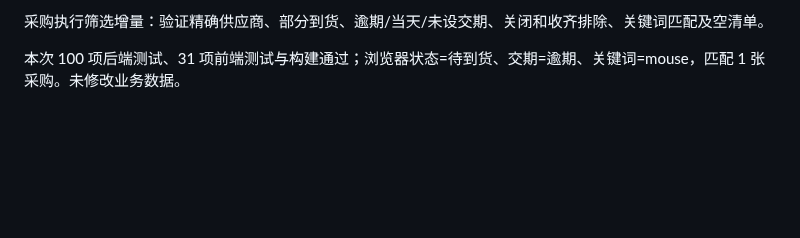
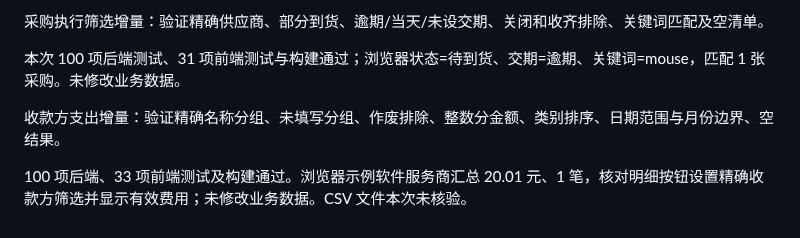
Before and after one commit to Zzianaaa/datalens, a Markdown page: VALIDATION.md, the part around the change. Rendered like a GitHub page; blank space fills up the shorter version.

Commit message:
Summarize expenses by counterparty and inspect details: VALIDATION.md

```diff
--- a/VALIDATION.md
+++ b/VALIDATION.md
@@ -63,3 +63,7 @@
 采购执行筛选增量：验证精确供应商、部分到货、逾期/当天/未设交期、关闭和收齐排除、关键词匹配及空清单。
 
 本次 100 项后端测试、31 项前端测试与构建通过；浏览器状态=待到货、交期=逾期、关键词=mouse，匹配 1 张采购。未修改业务数据。
+
+收款方支出增量：验证精确名称分组、未填写分组、作废排除、整数分金额、类别排序、日期范围与月份边界、空结果。
+
+100 项后端、33 项前端测试及构建通过。浏览器示例软件服务商汇总 20.01 元、1 笔，核对明细按钮设置精确收款方筛选并显示有效费用；未修改业务数据。CSV 文件本次未核验。
```
